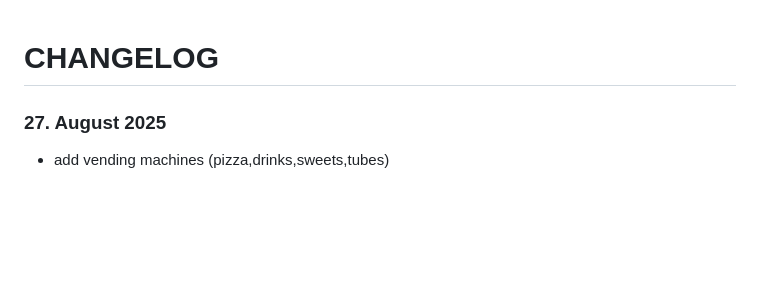
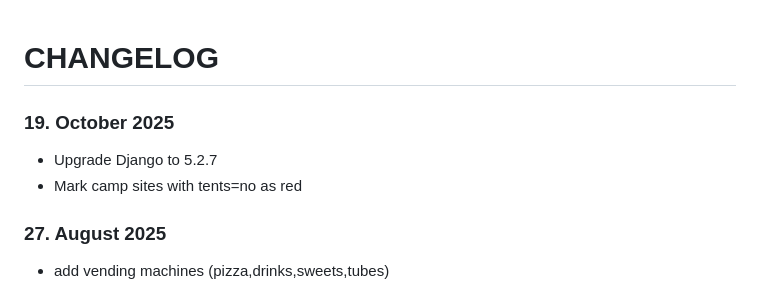
Before and after one commit to hggh/gpx-viewer, a Markdown page: CHANGELOG.md, the part around the change. Drawn GitHub-style; blank space fills up the shorter version.

Commit message:
update changelog

```diff
--- a/CHANGELOG.md
+++ b/CHANGELOG.md
@@ -1,4 +1,8 @@
 # CHANGELOG
+
+### 19. October 2025
+  * Upgrade Django to 5.2.7
+  * Mark camp sites with tents=no as red
 
 ### 27. August 2025
   * add vending machines (pizza,drinks,sweets,tubes)
```
